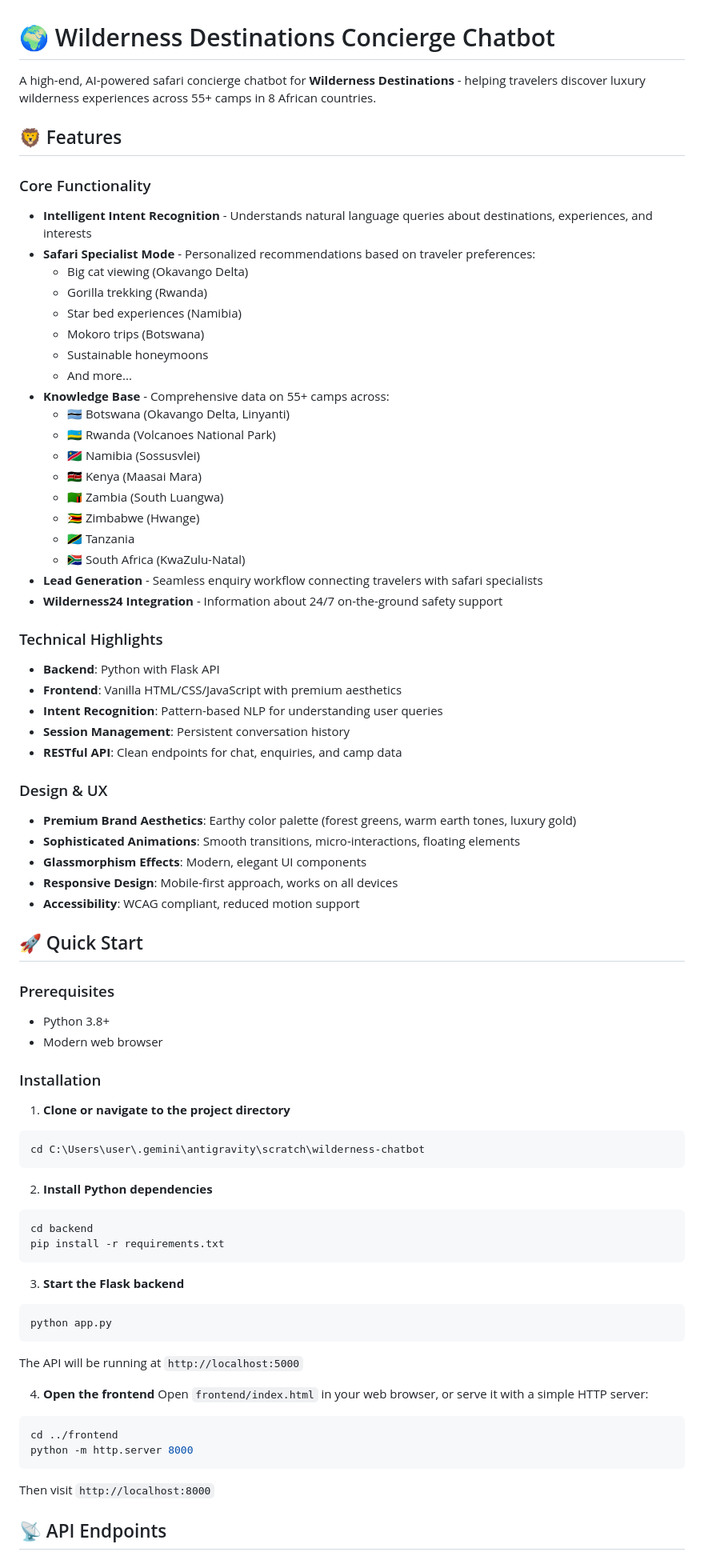
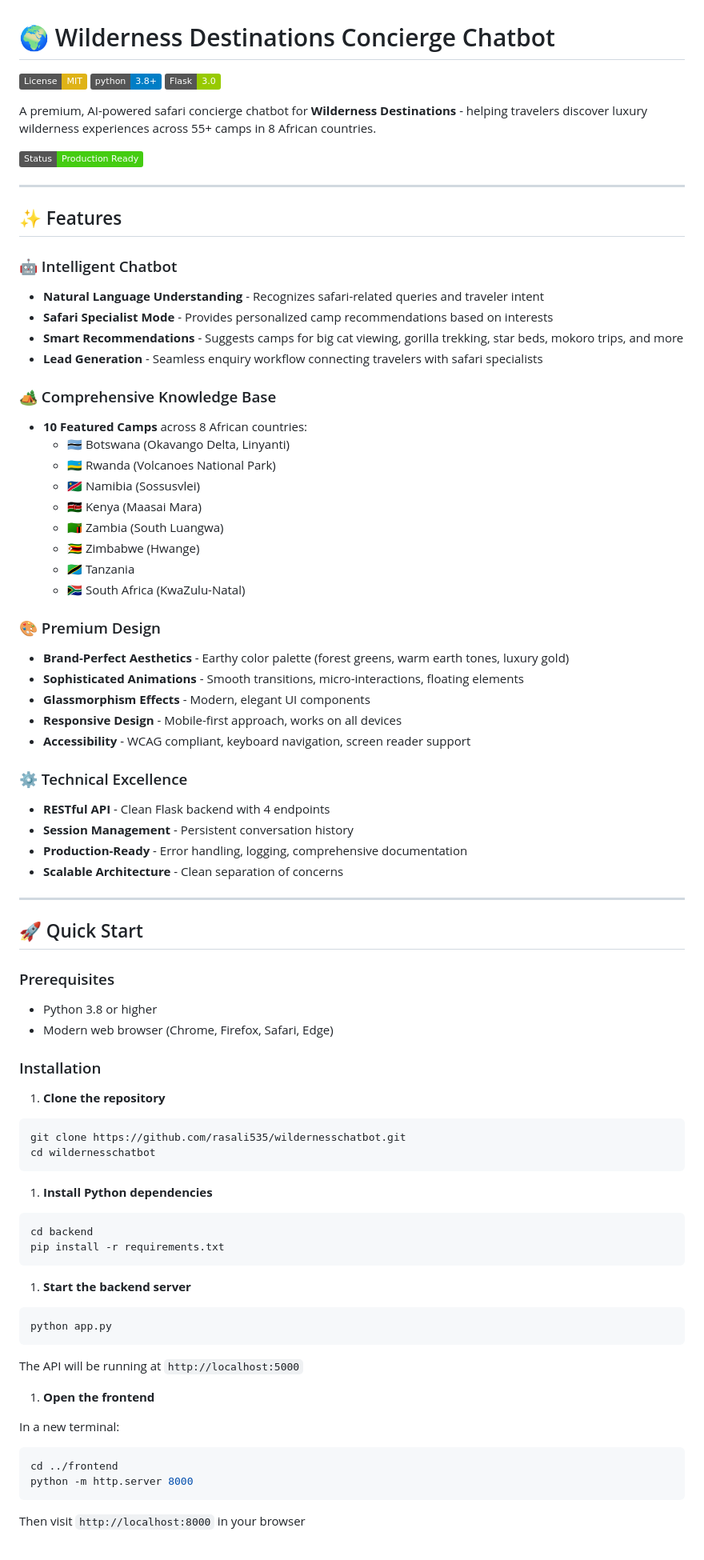
Before and after one commit to rasali535/wildernesschatbot, a Markdown page: README.md, the part around one of its changes. Shown at 80% size. Drawn GitHub-style; badges without logos.

Commit message:
docs: Add comprehensive GitHub README with badges, features, and documentation links

````diff
--- a/README.md
+++ b/README.md
@@ -1,19 +1,27 @@
 # 🌍 Wilderness Destinations Concierge Chatbot
 
-A high-end, AI-powered safari concierge chatbot for **Wilderness Destinations** - helping travelers discover luxury wilderness experiences across 55+ camps in 8 African countries.
+[![License: MIT](https://img.shields.io/badge/License-MIT-yellow.svg)](https://opensource.org/licenses/MIT)
+[![Python 3.8+](https://img.shields.io/badge/python-3.8+-blue.svg)](https://www.python.org/downloads/)
+[![Flask](https://img.shields.io/badge/Flask-3.0-green.svg)](https://flask.palletsprojects.com/)
 
-## 🦁 Features
+A premium, AI-powered safari concierge chatbot for **Wilderness Destinations** - helping travelers discover luxury wilderness experiences across 55+ camps in 8 African countries.
 
-### Core Functionality
-- **Intelligent Intent Recognition** - Understands natural language queries about destinations, experiences, and interests
-- **Safari Specialist Mode** - Personalized recommendations based on traveler preferences:
-  - Big cat viewing (Okavango Delta)
-  - Gorilla trekking (Rwanda)
-  - Star bed experiences (Namibia)
-  - Mokoro trips (Botswana)
-  - Sustainable honeymoons
-  - And more...
-- **Knowledge Base** - Comprehensive data on 55+ camps across:
+![Wilderness Chatbot](https://img.shields.io/badge/Status-Production%20Ready-success)
+
+---
+
+## ✨ Features
+
+### 🤖 Intelligent Chatbot
+
+- **Natural Language Understanding** - Recognizes safari-related queries and traveler intent
+- **Safari Specialist Mode** - Provides personalized camp recommendations based on interests
+- **Smart Recommendations** - Suggests camps for big cat viewing, gorilla trekking, star beds, mokoro trips, and more
+- **Lead Generation** - Seamless enquiry workflow connecting travelers with safari specialists
+
+### 🏕️ Comprehensive Knowledge Base
+
+- **10 Featured Camps** across 8 African countries:
   - 🇧🇼 Botswana (Okavango Delta, Linyanti)
   - 🇷🇼 Rwanda (Volcanoes National Park)
   - 🇳🇦 Namibia (Sossusvlei)
@@ -22,55 +30,63 @@ A high-end, AI-powered safari concierge chatbot for **Wilderness Destinations**
   - 🇿🇼 Zimbabwe (Hwange)
   - 🇹🇿 Tanzania
   - 🇿🇦 South Africa (KwaZulu-Natal)
-- **Lead Generation** - Seamless enquiry workflow connecting travelers with safari specialists
-- **Wilderness24 Integration** - Information about 24/7 on-the-ground safety support
 
-### Technical Highlights
-- **Backend**: Python with Flask API
-- **Frontend**: Vanilla HTML/CSS/JavaScript with premium aesthetics
-- **Intent Recognition**: Pattern-based NLP for understanding user queries
-- **Session Management**: Persistent conversation history
-- **RESTful API**: Clean endpoints for chat, enquiries, and camp data
+### 🎨 Premium Design
 
-### Design & UX
-- **Premium Brand Aesthetics**: Earthy color palette (forest greens, warm earth tones, luxury gold)
-- **Sophisticated Animations**: Smooth transitions, micro-interactions, floating elements
-- **Glassmorphism Effects**: Modern, elegant UI components
-- **Responsive Design**: Mobile-first approach, works on all devices
-- **Accessibility**: WCAG compliant, reduced motion support
+- **Brand-Perfect Aesthetics** - Earthy color palette (forest greens, warm earth tones, luxury gold)
+- **Sophisticated Animations** - Smooth transitions, micro-interactions, floating elements
+- **Glassmorphism Effects** - Modern, elegant UI components
+- **Responsive Design** - Mobile-first approach, works on all devices
+- **Accessibility** - WCAG compliant, keyboard navigation, screen reader support
+
+### ⚙️ Technical Excellence
+
+- **RESTful API** - Clean Flask backend with 4 endpoints
+- **Session Management** - Persistent conversation history
+- **Production-Ready** - Error handling, logging, comprehensive documentation
+- **Scalable Architecture** - Clean separation of concerns
+
+---
 
 ## 🚀 Quick Start
 
 ### Prerequisites
-- Python 3.8+
-- Modern web browser
+
+- Python 3.8 or higher
+- Modern web browser (Chrome, Firefox, Safari, Edge)
 
 ### Installation
 
-1. **Clone or navigate to the project directory**
+1. **Clone the repository**
+
 ```bash
-cd C:\Users\user\.gemini\antigravity\scratch\wilderness-chatbot
+git clone https://github.com/rasali535/wildernesschatbot.git
+cd wildernesschatbot
 ```
 
-2. **Install Python dependencies**
+1. **Install Python dependencies**
+
 ```bash
 cd backend
 pip install -r requirements.txt
 ```
 
-3. **Start the Flask backend**
+1. **Start the backend server**
+
 ```bash
 python app.py
 ```
+
 The API will be running at `http://localhost:5000`
 
-4. **Open the frontend**
-Open `frontend/index.html` in your web browser, or serve it with a simple HTTP server:
+1. **Open the frontend**
+
+In a new terminal:
+
 ```bash
 cd ../frontend
 python -m http.server 8000
 ```
-Then visit `http://localhost:8000`
 
-## 📡 API Endpoints
+Then visit `http://localhost:8000` in your browser
 
````
Also changed, not shown: other parts of README.md (+141 -51 lines).
